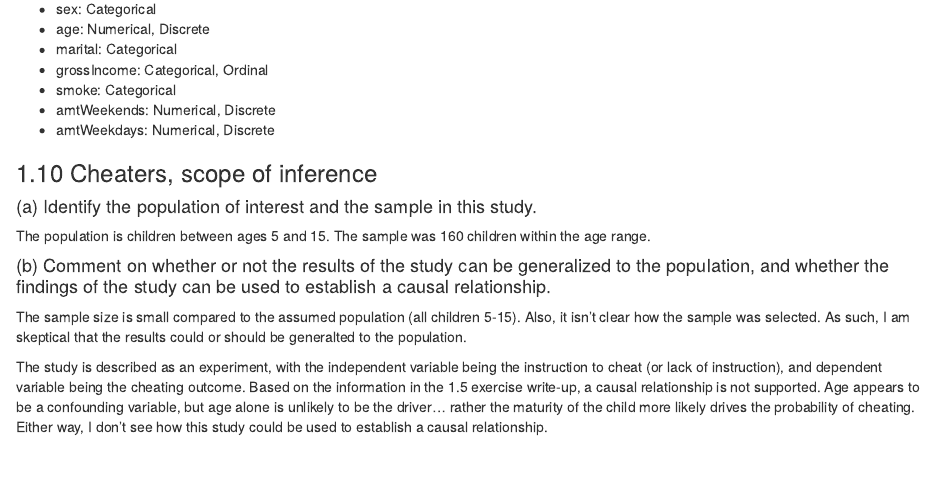
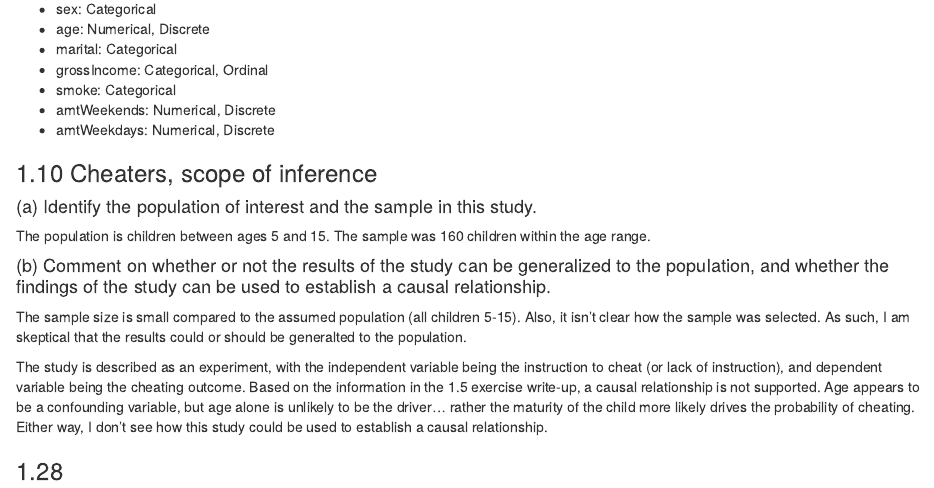
Before and after one commit to dwdii/SandR, an R Markdown document (Rmd/IS606-Ch1-Hw-Dittenhafer.Rmd): the page in a window 1100 px wide, from 330 px down. Rendered offline with R 4.5, knitr and Pandoc, with nearby package versions.

Commit message:
1.28 start

````diff
--- a/Rmd/IS606-Ch1-Hw-Dittenhafer.Rmd
+++ b/Rmd/IS606-Ch1-Hw-Dittenhafer.Rmd
@@ -39,7 +39,7 @@ The sample size is small compared to the assumed population (all children 5-15).
 The study is described as an experiment, with the independent variable being the instruction to cheat (or lack of instruction), and dependent variable being the cheating outcome. Based on the information in the 1.5 exercise write-up, a causal relationship is not supported. Age appears to be a confounding variable, but age alone is unlikely to be the driver... rather the maturity of the child more likely drives the probability of cheating. Either way, I don't see how this study could be used to establish a causal relationship.
 
 
-
+### 1.28
 
 
 ```{r}
````
